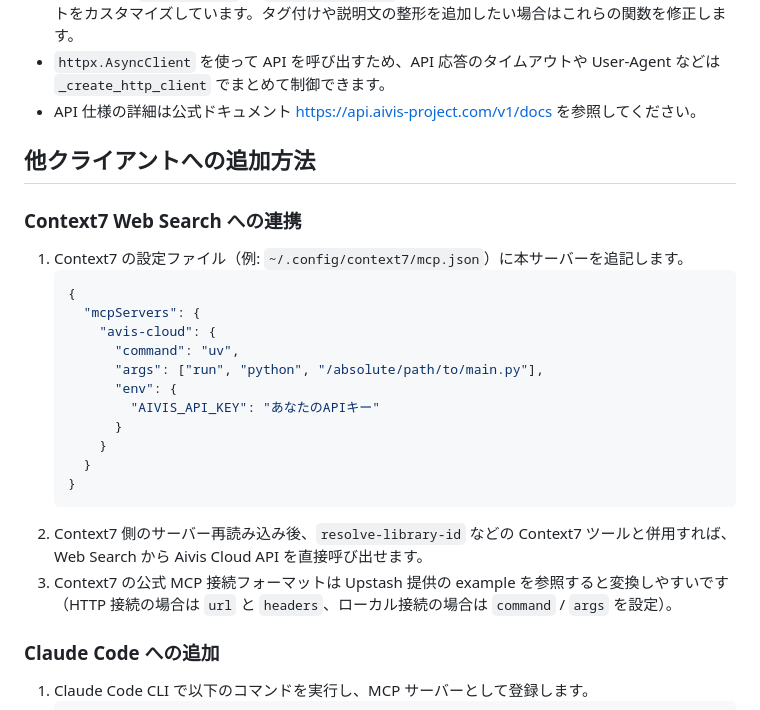
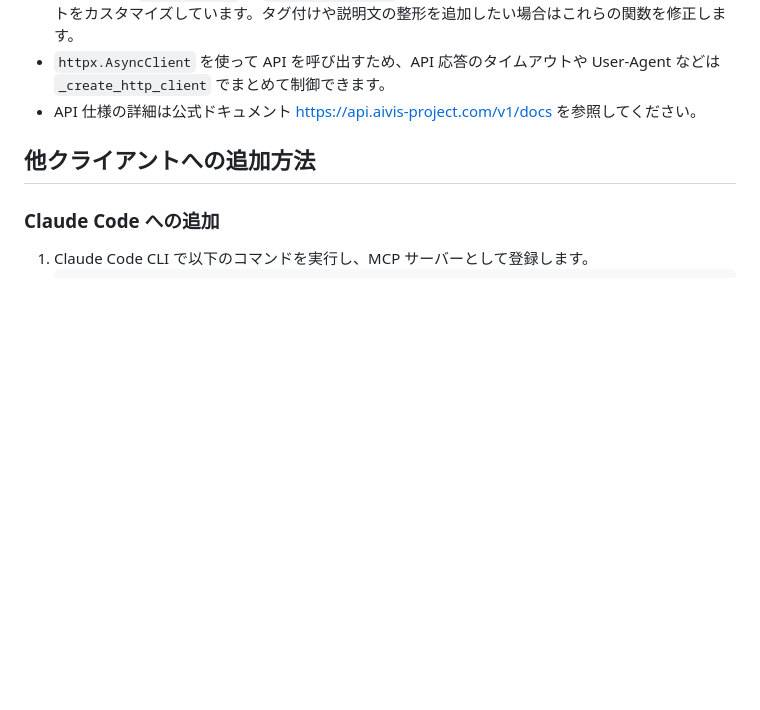
Before and after one commit to ryoooo/aivis-mcp, a Markdown page: README.md, the part around the change. Rendered like a GitHub page; blank space fills up the shorter version.

````diff
--- a/README.md
+++ b/README.md
@@ -49,25 +49,6 @@ uv run python main.py
 
 ## 他クライアントへの追加方法
 
-### Context7 Web Search への連携
-
-1. Context7 の設定ファイル（例: `~/.config/context7/mcp.json`）に本サーバーを追記します。
-   ```json
-   {
-     "mcpServers": {
-       "avis-cloud": {
-         "command": "uv",
-         "args": ["run", "python", "/absolute/path/to/main.py"],
-         "env": {
-           "AIVIS_API_KEY": "あなたのAPIキー"
-         }
-       }
-     }
-   }
-   ```
-2. Context7 側のサーバー再読み込み後、`resolve-library-id` などの Context7 ツールと併用すれば、Web Search から Aivis Cloud API を直接呼び出せます。
-3. Context7 の公式 MCP 接続フォーマットは Upstash 提供の example を参照すると変換しやすいです（HTTP 接続の場合は `url` と `headers`、ローカル接続の場合は `command` / `args` を設定）。
-
 ### Claude Code への追加
 
 1. Claude Code CLI で以下のコマンドを実行し、MCP サーバーとして登録します。
````
